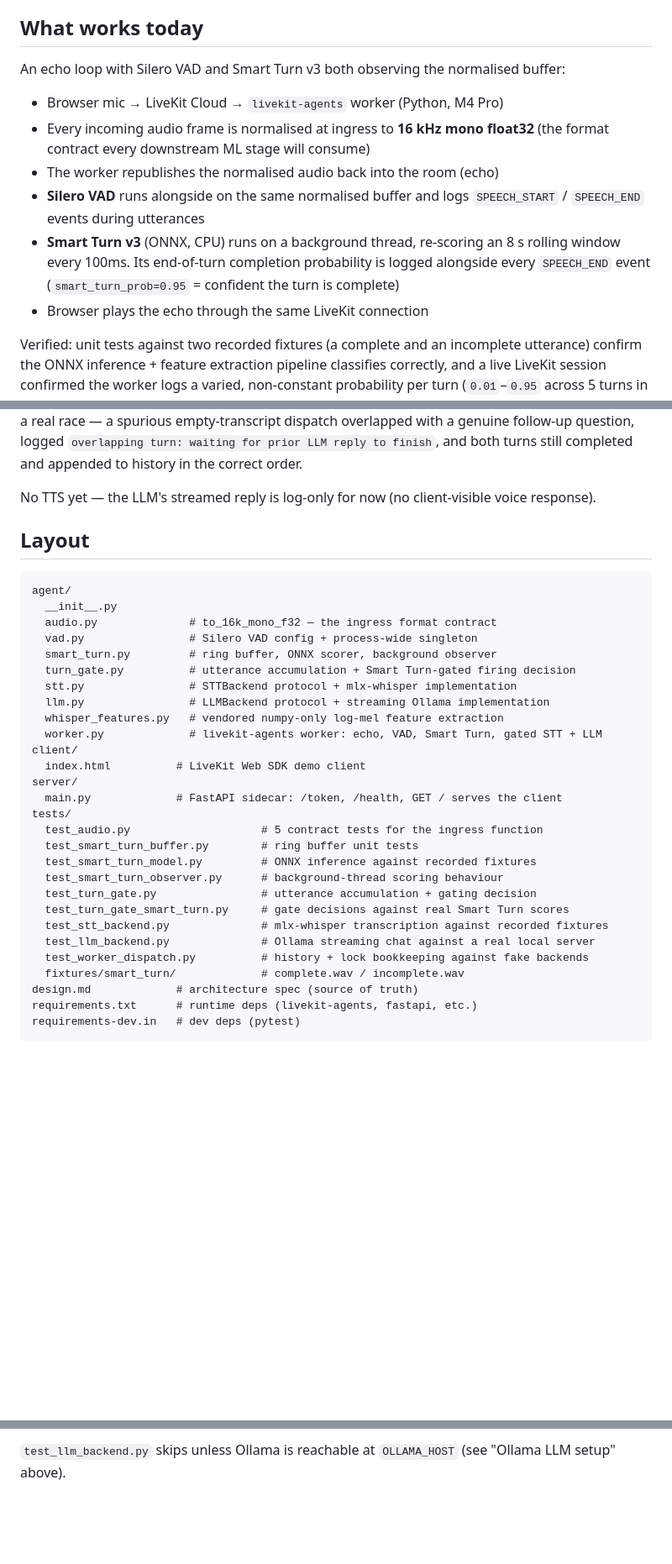
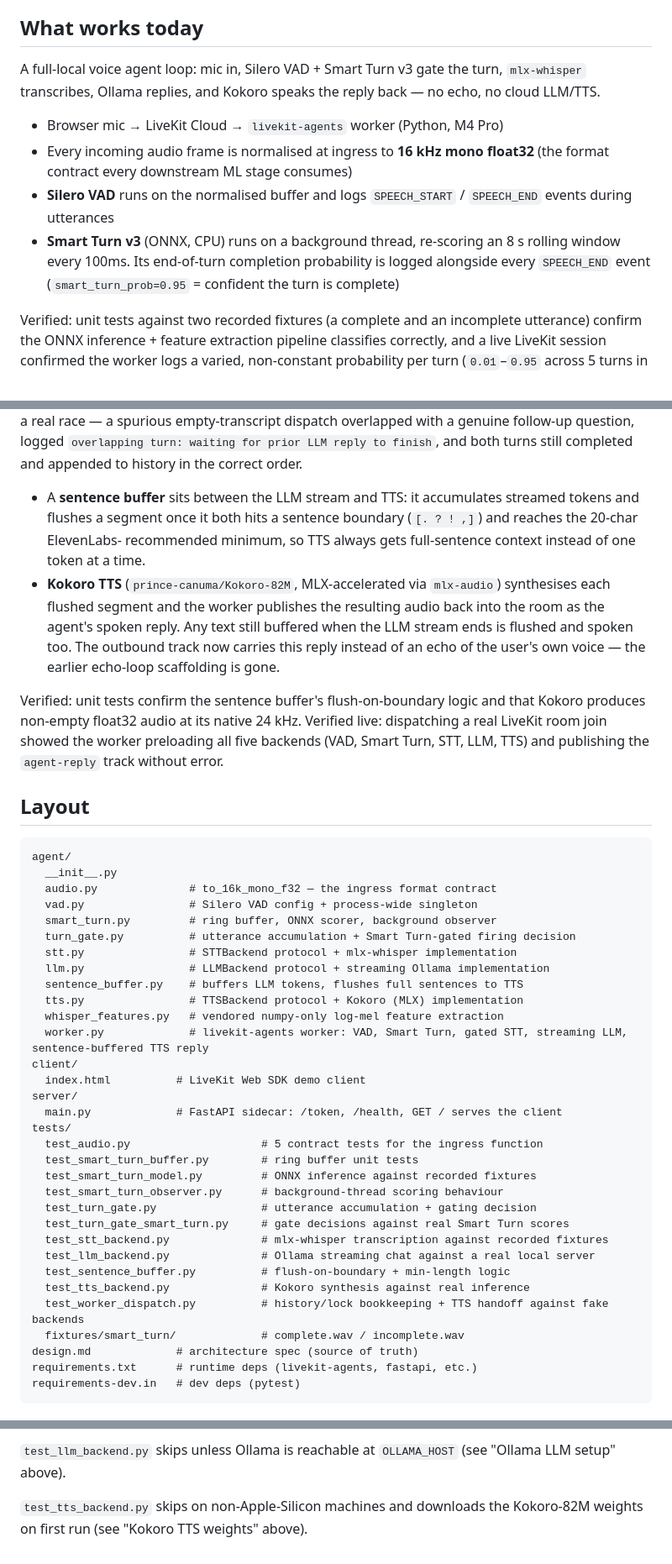
Before and after one commit to gprachi28/duplex-voice-bench, a Markdown page: README.md, 3 parts joined by grey strips. Shown at 84% size. Rendered like a GitHub page; blank space fills up the shorter version.

Commit message:
docs: document Kokoro TTS stage in README

```diff
--- a/README.md
+++ b/README.md
@@ -5,20 +5,19 @@ architecture spec; this README documents only what is built and verified.
 
 ## What works today
 
-An echo loop with Silero VAD and Smart Turn v3 both observing the
-normalised buffer:
+A full-local voice agent loop: mic in, Silero VAD + Smart Turn v3 gate the
+turn, `mlx-whisper` transcribes, Ollama replies, and Kokoro speaks the
+reply back — no echo, no cloud LLM/TTS.
 
 - Browser mic → LiveKit Cloud → `livekit-agents` worker (Python, M4 Pro)
 - Every incoming audio frame is normalised at ingress to **16 kHz mono
-  float32** (the format contract every downstream ML stage will consume)
-- The worker republishes the normalised audio back into the room (echo)
-- **Silero VAD** runs alongside on the same normalised buffer and logs
+  float32** (the format contract every downstream ML stage consumes)
+- **Silero VAD** runs on the normalised buffer and logs
   `SPEECH_START` / `SPEECH_END` events during utterances
 - **Smart Turn v3** (ONNX, CPU) runs on a background thread, re-scoring an
   8 s rolling window every 100ms. Its end-of-turn completion probability is
   logged alongside every `SPEECH_END` event
   (`smart_turn_prob=0.95` = confident the turn is complete)
-- Browser plays the echo through the same LiveKit connection
 
 Verified: unit tests against two recorded fixtures (a complete and an
 incomplete utterance) confirm the ONNX inference + feature extraction
@@ -56,8 +55,24 @@ with a genuine follow-up question, logged `overlapping turn: waiting
 for prior LLM reply to finish`, and both turns still completed and
 appended to history in the correct order.
 
-No TTS yet — the LLM's streamed reply is log-only for now (no
-client-visible voice response).
+- A **sentence buffer** sits between the LLM stream and TTS: it
+  accumulates streamed tokens and flushes a segment once it both hits a
+  sentence boundary (`[. ? ! ,]`) and reaches the 20-char ElevenLabs-
+  recommended minimum, so TTS always gets full-sentence context instead
+  of one token at a time.
+- **Kokoro TTS** (`prince-canuma/Kokoro-82M`, MLX-accelerated via
+  `mlx-audio`) synthesises each flushed segment and the worker publishes
+  the resulting audio back into the room as the agent's spoken reply.
+  Any text still buffered when the LLM stream ends is flushed and
+  spoken too. The outbound track now carries this reply instead of an
+  echo of the user's own voice — the earlier echo-loop scaffolding is
+  gone.
+
+Verified: unit tests confirm the sentence buffer's flush-on-boundary
+logic and that Kokoro produces non-empty float32 audio at its native
+24 kHz. Verified live: dispatching a real LiveKit room join showed the
+worker preloading all five backends (VAD, Smart Turn, STT, LLM, TTS) and
+publishing the `agent-reply` track without error.
 
 ## Layout
 
@@ -70,8 +85,10 @@ agent/
   turn_gate.py          # utterance accumulation + Smart Turn-gated firing decision
   stt.py                # STTBackend protocol + mlx-whisper implementation
   llm.py                # LLMBackend protocol + streaming Ollama implementation
+  sentence_buffer.py    # buffers LLM tokens, flushes full sentences to TTS
+  tts.py                # TTSBackend protocol + Kokoro (MLX) implementation
   whisper_features.py   # vendored numpy-only log-mel feature extraction
-  worker.py             # livekit-agents worker: echo, VAD, Smart Turn, gated STT + LLM
+  worker.py             # livekit-agents worker: VAD, Smart Turn, gated STT, streaming LLM, sentence-buffered TTS reply
 client/
   index.html          # LiveKit Web SDK demo client
 server/
@@ -85,7 +102,9 @@ tests/
   test_turn_gate_smart_turn.py     # gate decisions against real Smart Turn scores
   test_stt_backend.py              # mlx-whisper transcription against recorded fixtures
   test_llm_backend.py              # Ollama streaming chat against a real local server
-  test_worker_dispatch.py          # history + lock bookkeeping against fake backends
+  test_sentence_buffer.py          # flush-on-boundary + min-length logic
+  test_tts_backend.py              # Kokoro synthesis against real inference
+  test_worker_dispatch.py          # history/lock bookkeeping + TTS handoff against fake backends
   fixtures/smart_turn/             # complete.wav / incomplete.wav
 design.md             # architecture spec (source of truth)
 requirements.txt      # runtime deps (livekit-agents, fastapi, etc.)
@@ -187,3 +219,6 @@ SMART_TURN_MODEL_PATH=models/smart-turn-v3/onnx/model.onnx python -m pytest test
 
 `test_llm_backend.py` skips unless Ollama is reachable at `OLLAMA_HOST`
 (see "Ollama LLM setup" above).
+
+`test_tts_backend.py` skips on non-Apple-Silicon machines and downloads
+the Kokoro-82M weights on first run (see "Kokoro TTS weights" above).
```
Also changed, not shown: other parts of README.md (+17 -4 lines).
